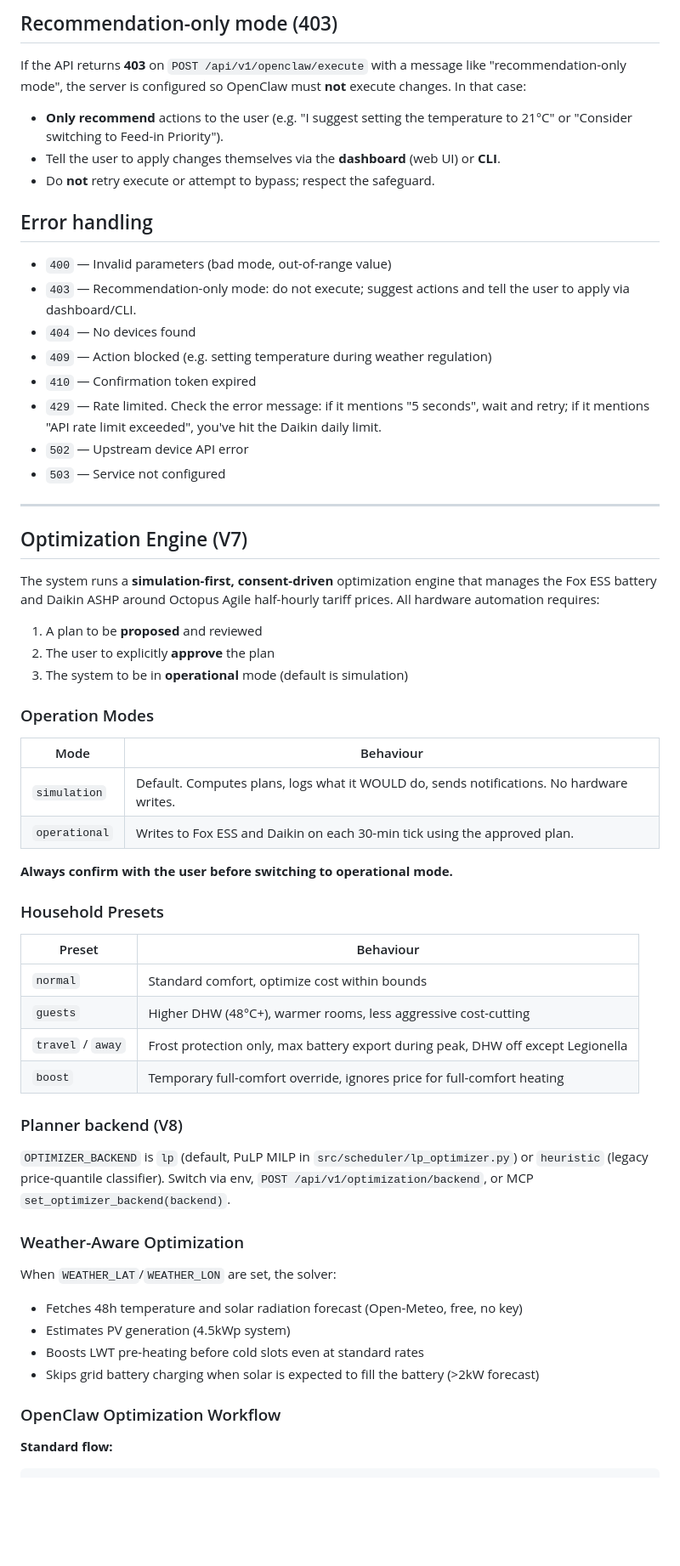
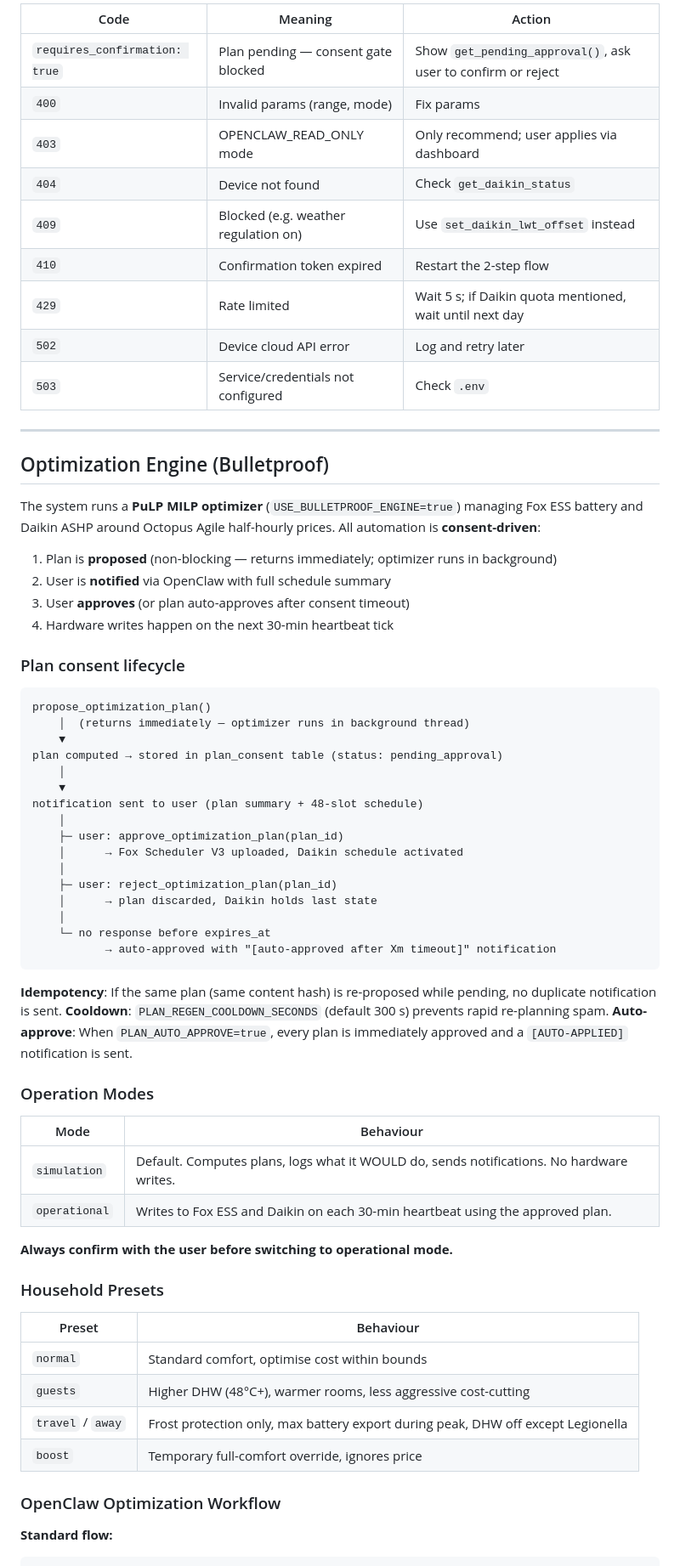
Before and after one commit to albinati/home-energy-manager, a Markdown page: skills/home-energy-manager/SKILL.md, the part around one of its changes. Shown at 85% size. Drawn GitHub-style; blank space fills up the shorter version.

````diff
--- a/skills/home-energy-manager/SKILL.md
+++ b/skills/home-energy-manager/SKILL.md
@@ -142,37 +158,57 @@ Confirmation tokens expire after 5 minutes.
-## Recommendation-only mode (403)
-
-If the API returns **403** on `POST /api/v1/openclaw/execute` with a message like "recommendation-only mode", the server is configured so OpenClaw must **not** execute changes. In that case:
-
-- **Only recommend** actions to the user (e.g. "I suggest setting the temperature to 21°C" or "Consider switching to Feed-in Priority").
-- Tell the user to apply changes themselves via the **dashboard** (web UI) or **CLI**.
-- Do **not** retry execute or attempt to bypass; respect the safeguard.
-
-## Error handling
-
-- `400` — Invalid parameters (bad mode, out-of-range value)
-- `403` — Recommendation-only mode: do not execute; suggest actions and tell the user to apply via dashboard/CLI.
-- `404` — No devices found
-- `409` — Action blocked (e.g. setting temperature during weather regulation)
-- `410` — Confirmation token expired
-- `429` — Rate limited. Check the error message: if it mentions "5 seconds", wait and retry; if it mentions "API rate limit exceeded", you've hit the Daikin daily limit.
-- `502` — Upstream device API error
-- `503` — Service not configured
+| Code | Meaning | Action |
+|------|---------|--------|
+| `requires_confirmation: true` | Plan pending — consent gate blocked | Show `get_pending_approval()`, ask user to confirm or reject |
+| `400` | Invalid params (range, mode) | Fix params |
+| `403` | OPENCLAW_READ_ONLY mode | Only recommend; user applies via dashboard |
+| `404` | Device not found | Check `get_daikin_status` |
+| `409` | Blocked (e.g. weather regulation on) | Use `set_daikin_lwt_offset` instead |
+| `410` | Confirmation token expired | Restart the 2-step flow |
+| `429` | Rate limited | Wait 5 s; if Daikin quota mentioned, wait until next day |
+| `502` | Device cloud API error | Log and retry later |
+| `503` | Service/credentials not configured | Check `.env` |
 
 ---
 
-## Optimization Engine (V7)
+## Optimization Engine (Bulletproof)
 
-The system runs a **simulation-first, consent-driven** optimization engine that manages the Fox ESS battery and Daikin ASHP around Octopus Agile half-hourly tariff prices. All hardware automation requires:
-1. A plan to be **proposed** and reviewed
-2. The user to explicitly **approve** the plan
-3. The system to be in **operational** mode (default is simulation)
+The system runs a **PuLP MILP optimizer** (`USE_BULLETPROOF_ENGINE=true`) managing Fox ESS battery and Daikin ASHP around Octopus Agile half-hourly prices. All automation is **consent-driven**:
+
+1. Plan is **proposed** (non-blocking — returns immediately; optimizer runs in background)
+2. User is **notified** via OpenClaw with full schedule summary
+3. User **approves** (or plan auto-approves after consent timeout)
+4. Hardware writes happen on the next 30-min heartbeat tick
+
+### Plan consent lifecycle
+
+```
+propose_optimization_plan()
+    │  (returns immediately — optimizer runs in background thread)
+    ▼
+plan computed → stored in plan_consent table (status: pending_approval)
+    │
+    ▼
+notification sent to user (plan summary + 48-slot schedule)
+    │
+    ├─ user: approve_optimization_plan(plan_id)
+    │      → Fox Scheduler V3 uploaded, Daikin schedule activated
+    │
+    ├─ user: reject_optimization_plan(plan_id)
+    │      → plan discarded, Daikin holds last state
+    │
+    └─ no response before expires_at
+           → auto-approved with "[auto-approved after Xm timeout]" notification
+```
+
+**Idempotency**: If the same plan (same content hash) is re-proposed while pending, no duplicate notification is sent.
+**Cooldown**: `PLAN_REGEN_COOLDOWN_SECONDS` (default 300 s) prevents rapid re-planning spam.
+**Auto-approve**: When `PLAN_AUTO_APPROVE=true`, every plan is immediately approved and a `[AUTO-APPLIED]` notification is sent.
 
 ### Operation Modes
 
 | Mode | Behaviour |
 |------|-----------|
 | `simulation` | Default. Computes plans, logs what it WOULD do, sends notifications. No hardware writes. |
-| `operational` | Writes to Fox ESS and Daikin on each 30-min tick using the approved plan. |
+| `operational` | Writes to Fox ESS and Daikin on each 30-min heartbeat using the approved plan. |
 
 **Always confirm with the user before switching to operational mode.**
 
@@ -180,25 +216,12 @@ The system runs a **simulation-first, consent-driven** optimization engine that
 
 | Preset | Behaviour |
 |--------|-----------|
-| `normal` | Standard comfort, optimize cost within bounds |
+| `normal` | Standard comfort, optimise cost within bounds |
 | `guests` | Higher DHW (48°C+), warmer rooms, less aggressive cost-cutting |
 | `travel` / `away` | Frost protection only, max battery export during peak, DHW off except Legionella |
-| `boost` | Temporary full-comfort override, ignores price for full-comfort heating |
-
-### Planner backend (V8)
-
-`OPTIMIZER_BACKEND` is `lp` (default, PuLP MILP in `src/scheduler/lp_optimizer.py`) or `heuristic` (legacy price-quantile classifier). Switch via env, `POST /api/v1/optimization/backend`, or MCP `set_optimizer_backend(backend)`.
-
-### Weather-Aware Optimization
-
-When `WEATHER_LAT`/`WEATHER_LON` are set, the solver:
-- Fetches 48h temperature and solar radiation forecast (Open-Meteo, free, no key)
-- Estimates PV generation (4.5kWp system)
-- Boosts LWT pre-heating before cold slots even at standard rates
-- Skips grid battery charging when solar is expected to fill the battery (>2kW forecast)
+| `boost` | Temporary full-comfort override, ignores price |
 
 ### OpenClaw Optimization Workflow
 
 **Standard flow:**
-
 ```
````
Also changed, not shown: other parts of skills/home-energy-manager/SKILL.md (+162 -232 lines).
